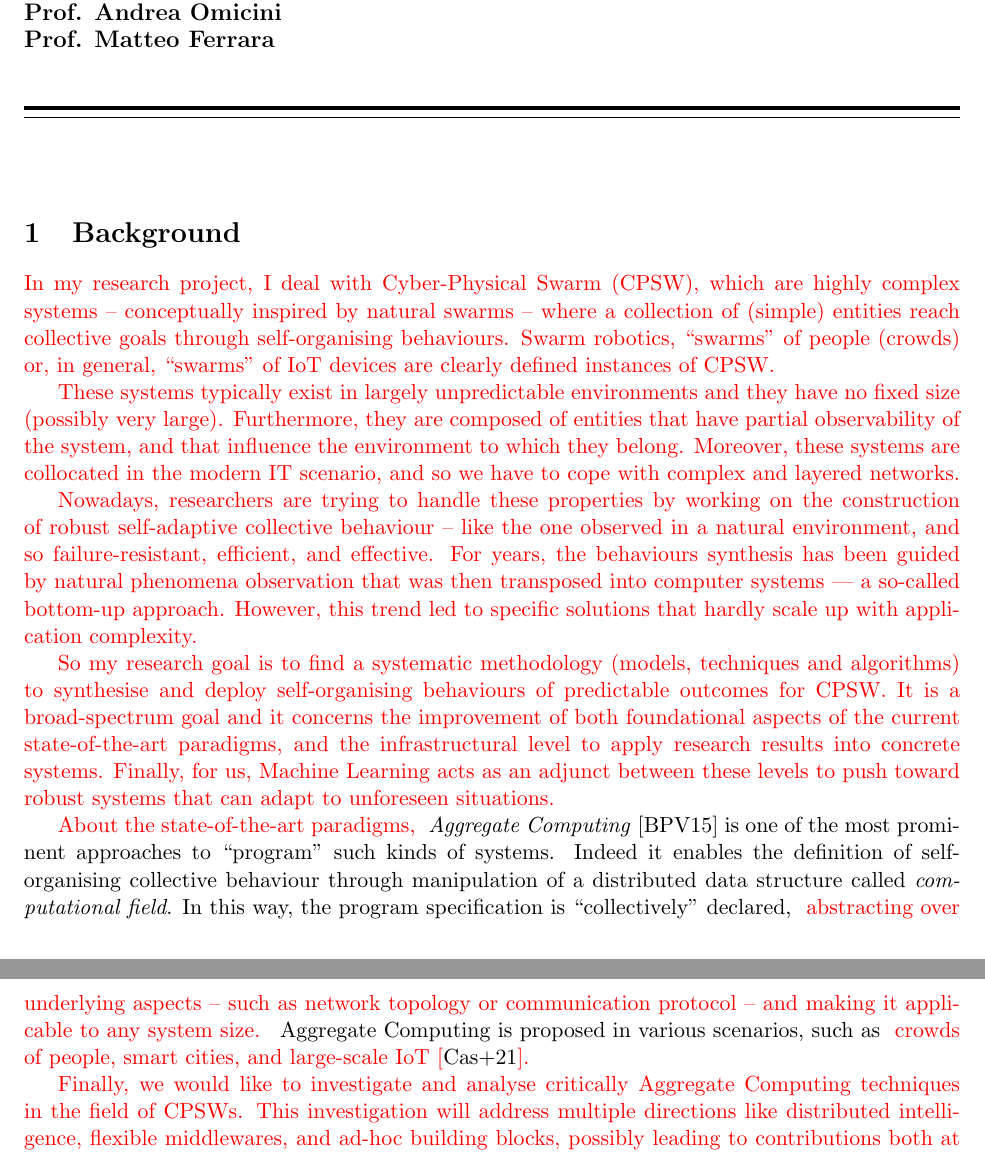
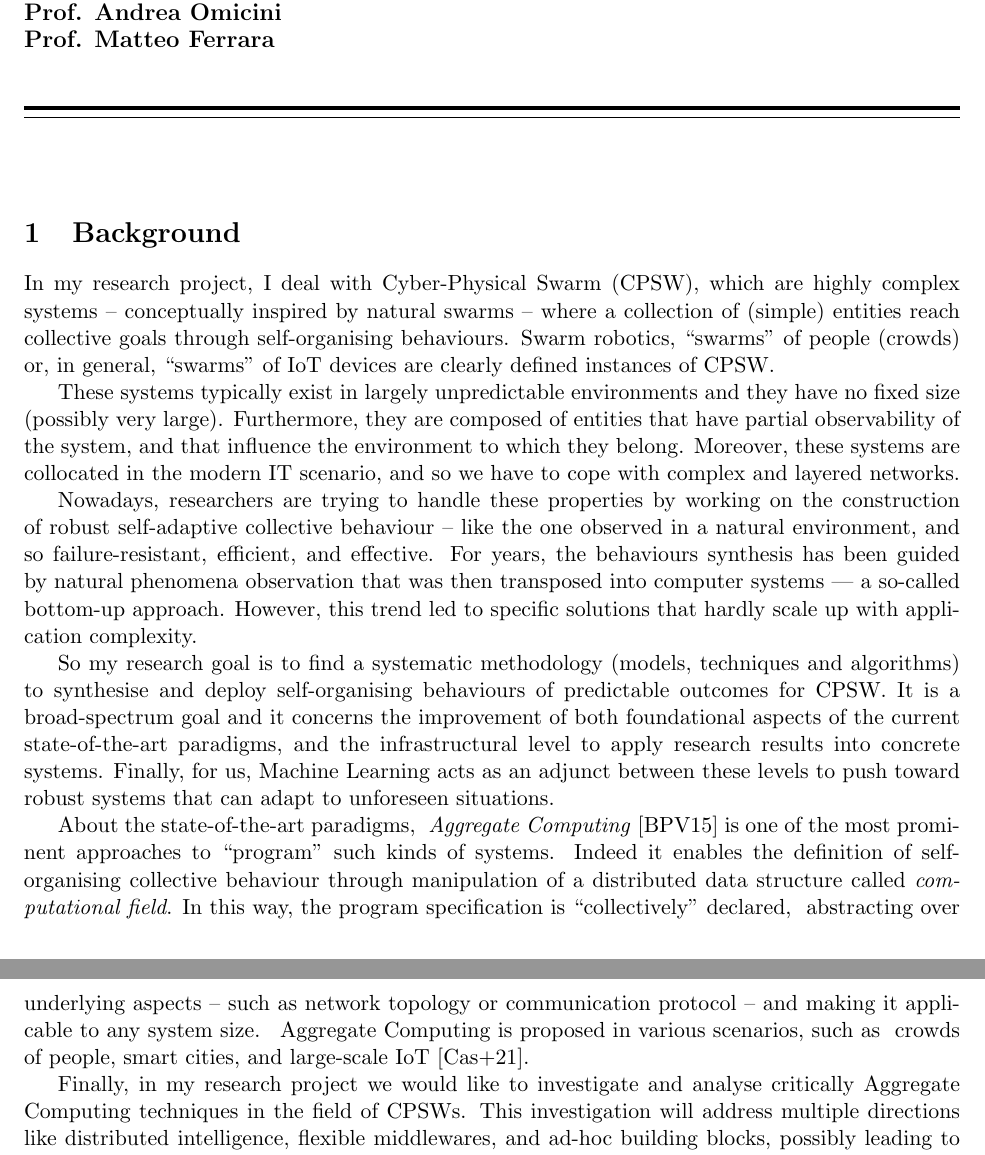
Before and after one commit to cric96/phd-second-year-report, a LaTeX document (report.tex): two parts of pages 1 and 2 of 5, joined at a grey line, cut so that both start at the same text. Compiled offline with pdfLaTeX.

Commit message:
minor on report

```diff
--- a/report.tex
+++ b/report.tex
@@ -71,7 +71,7 @@ Prof. Matteo Ferrara}
 }
 
 \newcommand{\rev}[1]{{
-	\color{red}
+	%\color{red}
 	#1
 	}}
 \section{Background}
@@ -140,7 +140,7 @@ Aggregate Computing is proposed in various scenarios,
 %  building blocks need to be conceived, widening Aggregate Computing both
 %  at the foundational level and at the ``architectural" level.
 
-Finally, we would like to investigate and analyse critically Aggregate Computing techniques in the field of CPSWs.
+Finally, in my research project we would like to investigate and analyse critically Aggregate Computing techniques in the field of CPSWs.
  This investigation will address multiple directions like distributed intelligence,
  flexible middlewares, and ad-hoc building blocks,
  possibly leading to contributions both at a foundational and ``architectural" level.
```
